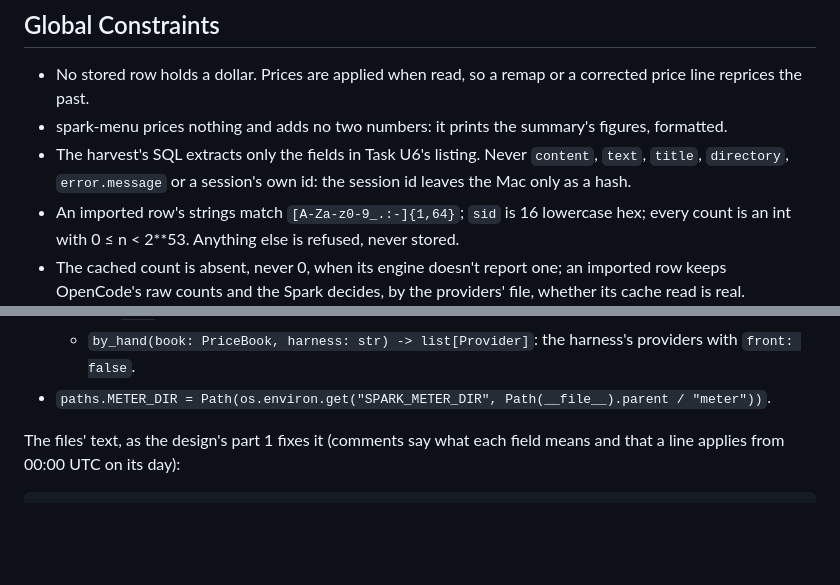
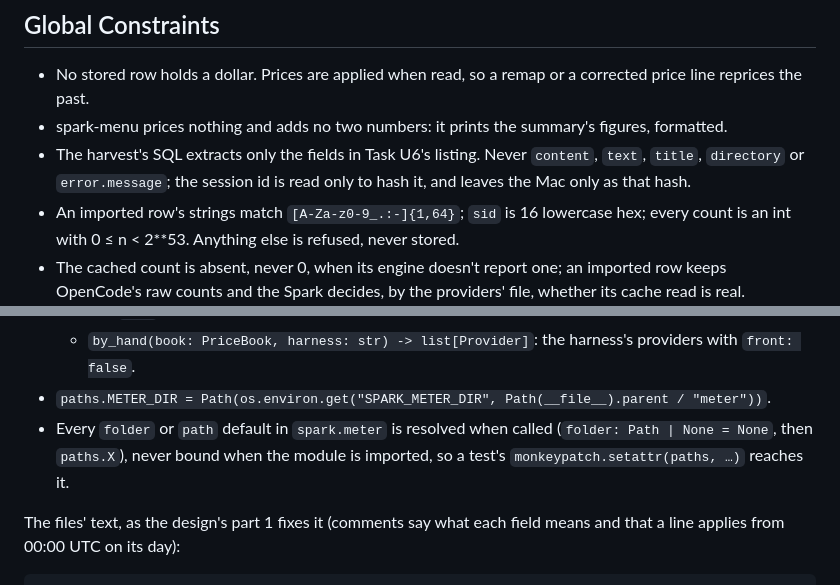
Before and after one commit to chendaniely/local-ai, a Markdown page: website/design/usage-meter-now-plan.md, 2 parts joined by grey strips. Rendered like a GitHub page; blank space fills up the shorter version.

Commit message:
docs(plan): 🤖 the first numbers' plan: an arithmetic slip, the session id's wording, defaults read when called
Co-Authored-By: Claude Opus 5.5 <noreply@anthropic.com>

```diff
--- a/website/design/usage-meter-now-plan.md
+++ b/website/design/usage-meter-now-plan.md
@@ -57,8 +57,8 @@ Also seen: `compaction` messages carry tokens and a model too, with only `time.c
 
 - No stored row holds a dollar. Prices are applied when read, so a remap or a corrected price line reprices the past.
 - spark-menu prices nothing and adds no two numbers: it prints the summary's figures, formatted.
-- The harvest's SQL extracts only the fields in Task U6's listing. Never `content`, `text`, `title`, `directory`,
-  `error.message` or a session's own id: the session id leaves the Mac only as a hash.
+- The harvest's SQL extracts only the fields in Task U6's listing. Never `content`, `text`, `title`, `directory` or
+  `error.message`; the session id is read only to hash it, and leaves the Mac only as that hash.
 - An imported row's strings match `[A-Za-z0-9_.:-]{1,64}`; `sid` is 16 lowercase hex; every count is an int with
   0 ≤ n < 2**53. Anything else is refused, never stored.
 - The cached count is absent, never 0, when its engine doesn't report one; an imported row keeps OpenCode's raw counts
@@ -120,6 +120,8 @@ Also seen: `compaction` messages carry tokens and a model too, with only `time.c
   - `cache_reported(book: PriceBook, provider: str, t: float) -> bool`: its line's `cache_from` is set and `<= t`.
   - `by_hand(book: PriceBook, harness: str) -> list[Provider]`: the harness's providers with `front: false`.
 - `paths.METER_DIR = Path(os.environ.get("SPARK_METER_DIR", Path(__file__).parent / "meter"))`.
+- Every `folder` or `path` default in `spark.meter` is resolved when called (`folder: Path | None = None`, then
+  `paths.X`), never bound when the module is imported, so a test's `monkeypatch.setattr(paths, …)` reaches it.
 
 The files' text, as the design's part 1 fixes it (comments say what each field means and that a line applies from
 00:00 UTC on its day):
```
Also changed, not shown: other parts of website/design/usage-meter-now-plan.md (+1 -1 lines).
